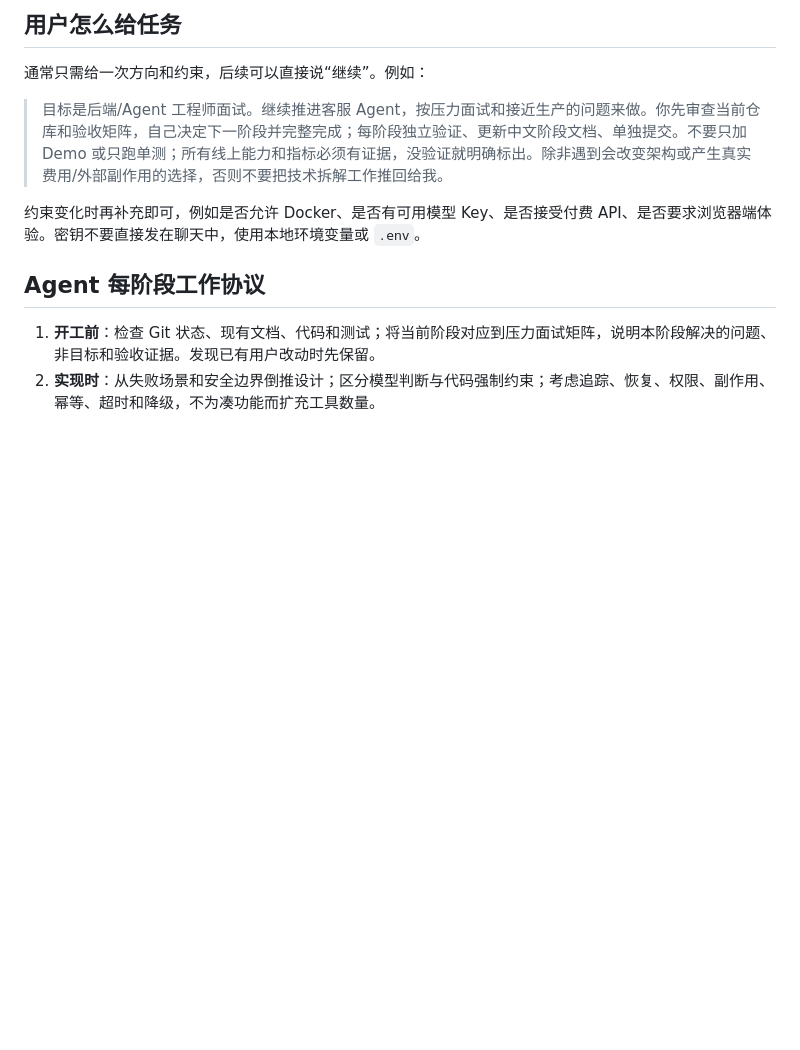
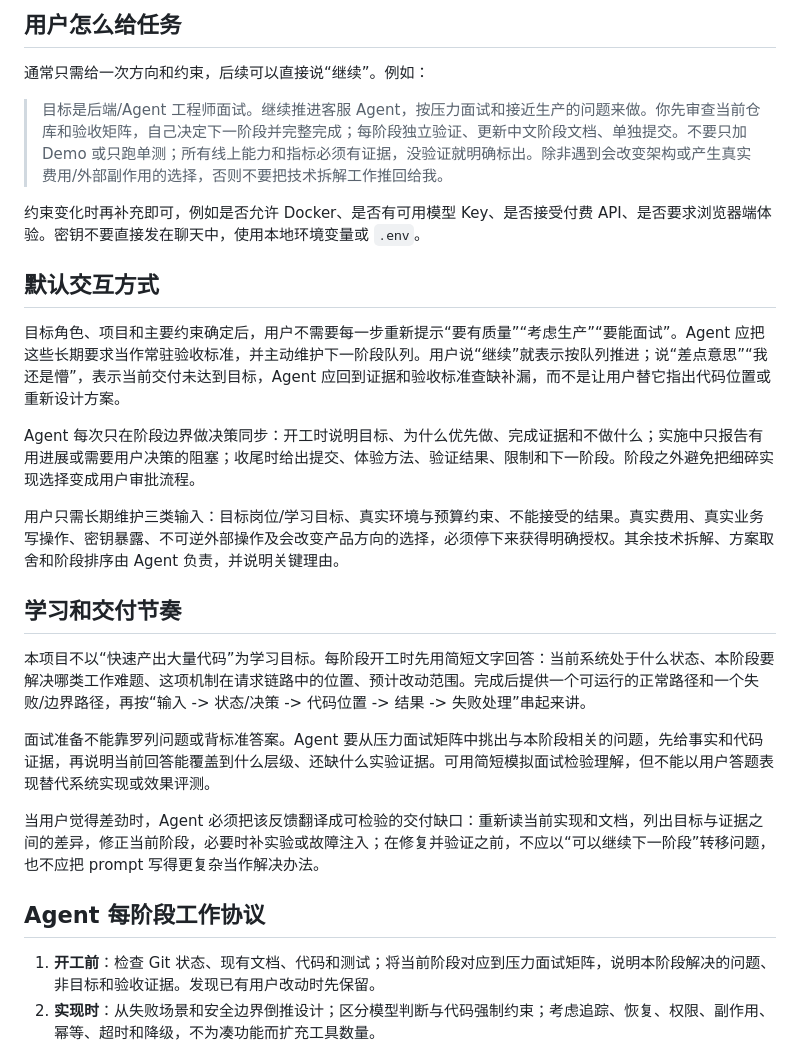
Before and after one commit to 912498114xgr/customer_service_agent, a Markdown page: VibeCoding协作契约.md, the part around the change. Drawn GitHub-style; blank space fills up the shorter version.

Commit message:
docs: 明确 VibeCoding 学习协作节奏

```diff
--- a/VibeCoding协作契约.md
+++ b/VibeCoding协作契约.md
@@ -13,6 +13,22 @@
 > 目标是后端/Agent 工程师面试。继续推进客服 Agent，按压力面试和接近生产的问题来做。你先审查当前仓库和验收矩阵，自己决定下一阶段并完整完成；每阶段独立验证、更新中文阶段文档、单独提交。不要只加 Demo 或只跑单测；所有线上能力和指标必须有证据，没验证就明确标出。除非遇到会改变架构或产生真实费用/外部副作用的选择，否则不要把技术拆解工作推回给我。
 
 约束变化时再补充即可，例如是否允许 Docker、是否有可用模型 Key、是否接受付费 API、是否要求浏览器端体验。密钥不要直接发在聊天中，使用本地环境变量或 `.env`。
+
+## 默认交互方式
+
+目标角色、项目和主要约束确定后，用户不需要每一步重新提示“要有质量”“考虑生产”“要能面试”。Agent 应把这些长期要求当作常驻验收标准，并主动维护下一阶段队列。用户说“继续”就表示按队列推进；说“差点意思”“我还是懵”，表示当前交付未达到目标，Agent 应回到证据和验收标准查缺补漏，而不是让用户替它指出代码位置或重新设计方案。
+
+Agent 每次只在阶段边界做决策同步：开工时说明目标、为什么优先做、完成证据和不做什么；实施中只报告有用进展或需要用户决策的阻塞；收尾时给出提交、体验方法、验证结果、限制和下一阶段。阶段之外避免把细碎实现选择变成用户审批流程。
+
+用户只需长期维护三类输入：目标岗位/学习目标、真实环境与预算约束、不能接受的结果。真实费用、真实业务写操作、密钥暴露、不可逆外部操作及会改变产品方向的选择，必须停下来获得明确授权。其余技术拆解、方案取舍和阶段排序由 Agent 负责，并说明关键理由。
+
+## 学习和交付节奏
+
+本项目不以“快速产出大量代码”为学习目标。每阶段开工时先用简短文字回答：当前系统处于什么状态、本阶段要解决哪类工作难题、这项机制在请求链路中的位置、预计改动范围。完成后提供一个可运行的正常路径和一个失败/边界路径，再按“输入 -> 状态/决策 -> 代码位置 -> 结果 -> 失败处理”串起来讲。
+
+面试准备不能靠罗列问题或背标准答案。Agent 要从压力面试矩阵中挑出与本阶段相关的问题，先给事实和代码证据，再说明当前回答能覆盖到什么层级、还缺什么实验证据。可用简短模拟面试检验理解，但不能以用户答题表现替代系统实现或效果评测。
+
+当用户觉得差劲时，Agent 必须把该反馈翻译成可检验的交付缺口：重新读当前实现和文档，列出目标与证据之间的差异，修正当前阶段，必要时补实验或故障注入；在修复并验证之前，不应以“可以继续下一阶段”转移问题，也不应把 prompt 写得更复杂当作解决办法。
 
 ## Agent 每阶段工作协议
 
```
